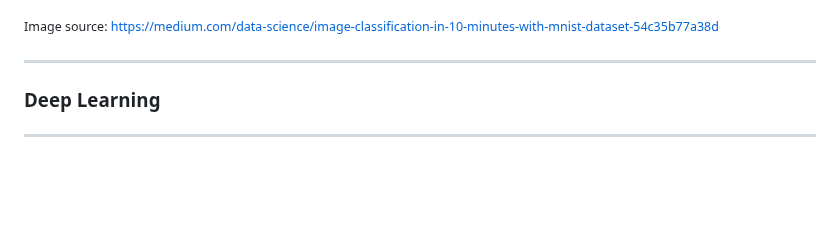
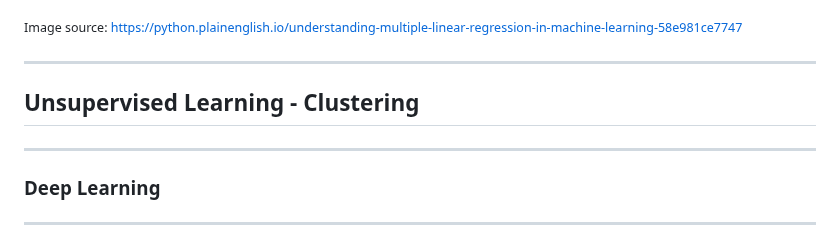
Before and after one commit to ktatar/2026-02_linneaus_audio, a Markdown page: index.md, the part around the change. Drawn GitHub-style; blank space fills up the shorter version.

Commit message:
Mar 3, 2026, 9:08 PM

```diff
--- a/index.md
+++ b/index.md
@@ -133,8 +133,14 @@ Mediapipe: https://ai.google.dev/edge/mediapipe/solutions/audio/audio_classifier
 
 ![align-center width:500](img/linear-regression.png)
 
-<small>Image source: https://medium.com/data-science/image-classification-in-10-minutes-with-mnist-dataset-54c35b77a38d
+<small>Image source: https://python.plainenglish.io/understanding-multiple-linear-regression-in-machine-learning-58e981ce7747
 </small>
+
+---
+
+## Unsupervised Learning - Clustering
+
+
 
 ---
 
```
